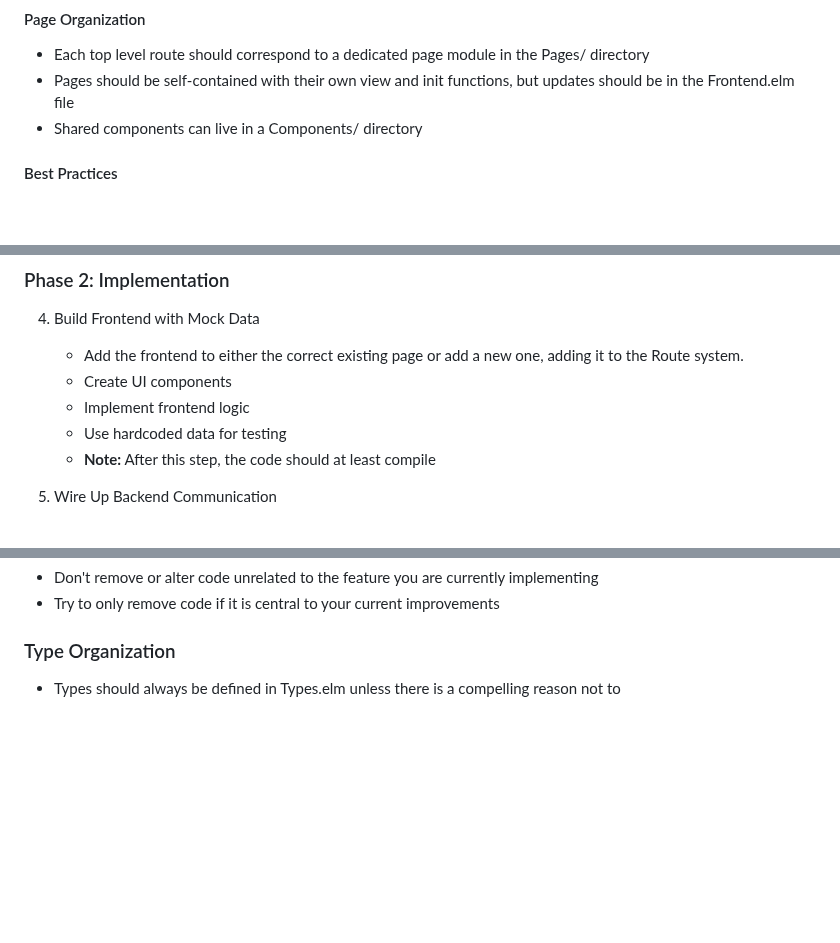
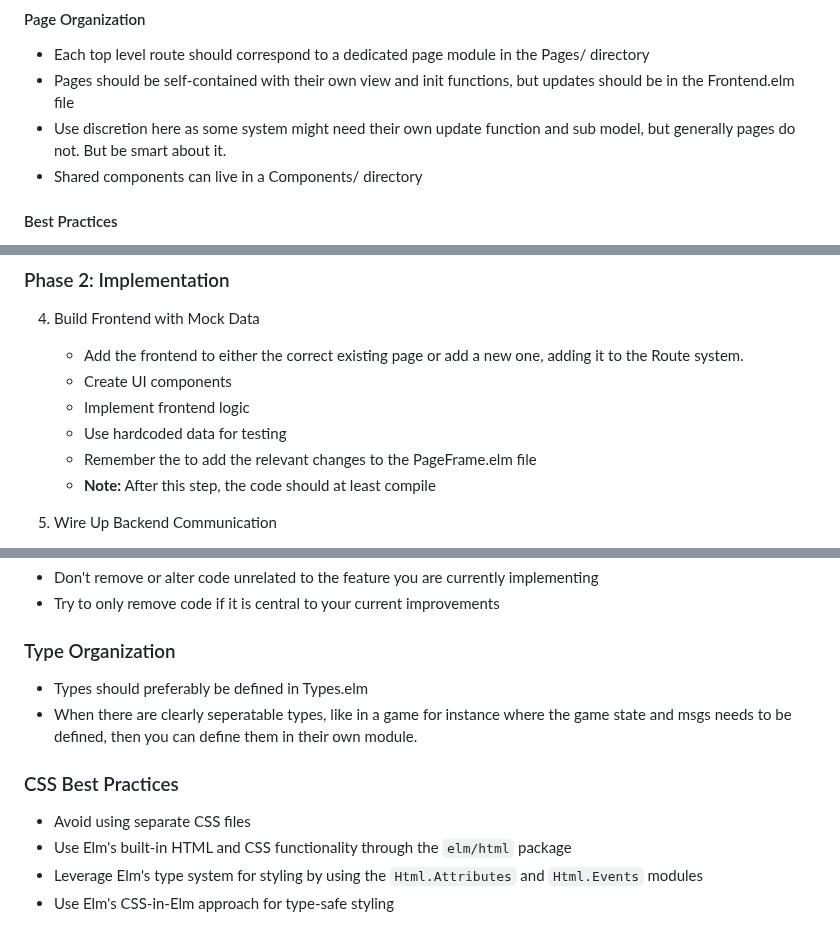
Before and after one commit to sjalq/starter-project, a Markdown page: docs/The_Lamdera_guide_for_AIs.md, 3 parts joined by grey strips. Rendered like a GitHub page; blank space fills up the shorter version.

Commit message:
added stuff about the page frame, css and type organization

```diff
--- a/docs/The_Lamdera_guide_for_AIs.md
+++ b/docs/The_Lamdera_guide_for_AIs.md
@@ -56,6 +56,7 @@ Routes are a crucial part of Lamdera applications, representing distinct views o
 #### Page Organization
 - Each top level route should correspond to a dedicated page module in the Pages/ directory
 - Pages should be self-contained with their own view and init functions, but updates should be in the Frontend.elm file
+- Use discretion here as some system might need their own update function and sub model, but generally pages do not. But be smart about it.
 - Shared components can live in a Components/ directory
 
 #### Best Practices
@@ -104,6 +105,7 @@ view : Model -> Html Msg
    - Create UI components
    - Implement frontend logic
    - Use hardcoded data for testing
+   - Remember the to add the relevant changes to the PageFrame.elm file
    - **Note:** After this step, the code should at least compile
 
 5. Wire Up Backend Communication
@@ -334,4 +336,11 @@ Remember: nearly every JavaScript interop problem has been solved in a typed, re
 - Try to only remove code if it is central to your current improvements
 
 ### Type Organization
-- Types should always be defined in Types.elm unless there is a compelling reason not to
+- Types should preferably be defined in Types.elm
+- When there are clearly seperatable types, like in a game for instance where the game state and msgs needs to be defined, then you can define them in their own module.
+
+### CSS Best Practices
+- Avoid using separate CSS files
+- Use Elm's built-in HTML and CSS functionality through the `elm/html` package
+- Leverage Elm's type system for styling by using the `Html.Attributes` and `Html.Events` modules
+- Use Elm's CSS-in-Elm approach for type-safe styling
```
